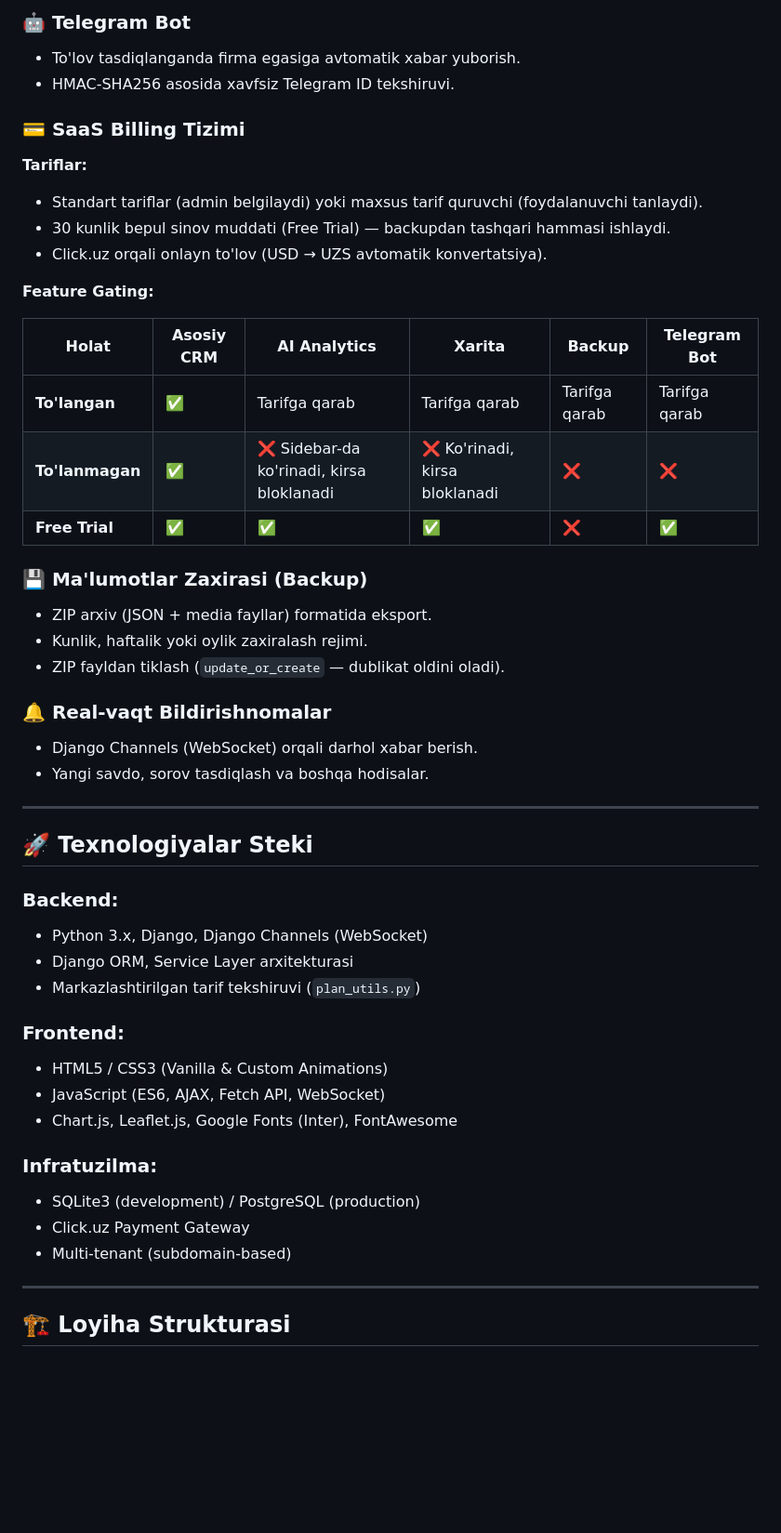
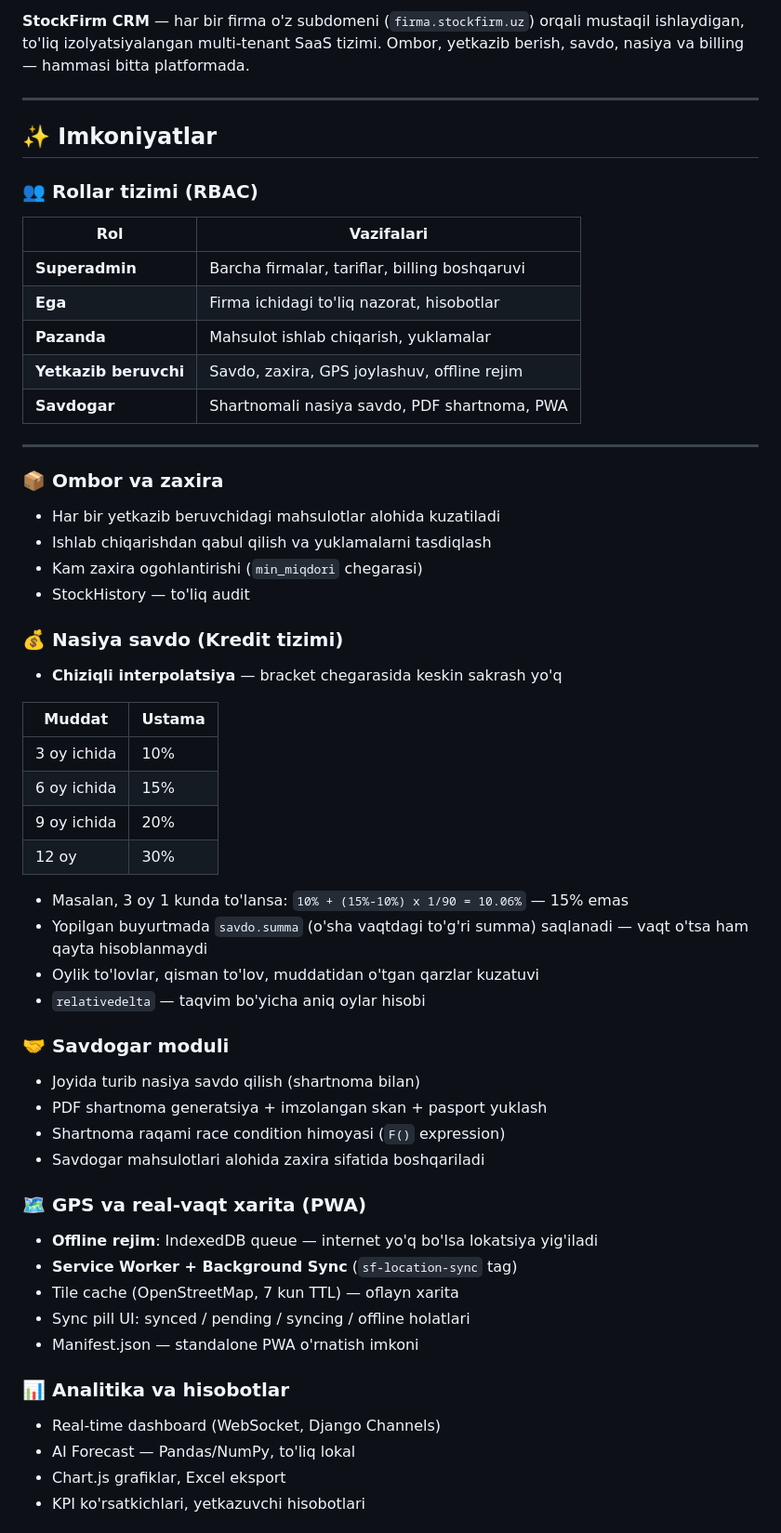
Before and after one commit to abdurasulx/firma_crm, a Markdown page: README.md, the part around one of its changes. Shown at 93% size. Drawn GitHub-style; blank space fills up the shorter version.

````diff
--- a/README.md
+++ b/README.md
@@ -55,52 +21,58 @@
-### 🤖 Telegram Bot
-*   To'lov tasdiqlanganda firma egasiga avtomatik xabar yuborish.
-*   HMAC-SHA256 asosida xavfsiz Telegram ID tekshiruvi.
-
-### 💳 SaaS Billing Tizimi
-
-**Tariflar:**
-*   Standart tariflar (admin belgilaydi) yoki maxsus tarif quruvchi (foydalanuvchi tanlaydi).
-*   30 kunlik bepul sinov muddati (Free Trial) — backupdan tashqari hammasi ishlaydi.
-*   Click.uz orqali onlayn to'lov (USD → UZS avtomatik konvertatsiya).
-
-**Feature Gating:**
-
-| Holat | Asosiy CRM | AI Analytics | Xarita | Backup | Telegram Bot |
-|---|---|---|---|---|---|
-| **To'langan** | ✅ | Tarifga qarab | Tarifga qarab | Tarifga qarab | Tarifga qarab |
-| **To'lanmagan** | ✅ | ❌ Sidebar-da ko'rinadi, kirsa bloklanadi | ❌ Ko'rinadi, kirsa bloklanadi | ❌ | ❌ |
-| **Free Trial** | ✅ | ✅ | ✅ | ❌ | ✅ |
-
-### 💾 Ma'lumotlar Zaxirasi (Backup)
-*   ZIP arxiv (JSON + media fayllar) formatida eksport.
-*   Kunlik, haftalik yoki oylik zaxiralash rejimi.
-*   ZIP fayldan tiklash (`update_or_create` — dublikat oldini oladi).
-
-### 🔔 Real-vaqt Bildirishnomalar
-*   Django Channels (WebSocket) orqali darhol xabar berish.
-*   Yangi savdo, sorov tasdiqlash va boshqa hodisalar.
+**StockFirm CRM** — har bir firma o'z subdomeni (`firma.stockfirm.uz`) orqali mustaqil ishlaydigan, to'liq izolyatsiyalangan multi-tenant SaaS tizimi. Ombor, yetkazib berish, savdo, nasiya va billing — hammasi bitta platformada.
 
 ---
 
-## 🚀 Texnologiyalar Steki
+## ✨ Imkoniyatlar
 
-### **Backend:**
-*   Python 3.x, Django, Django Channels (WebSocket)
-*   Django ORM, Service Layer arxitekturasi
-*   Markazlashtirilgan tarif tekshiruvi (`plan_utils.py`)
+### 👥 Rollar tizimi (RBAC)
 
-### **Frontend:**
-*   HTML5 / CSS3 (Vanilla & Custom Animations)
-*   JavaScript (ES6, AJAX, Fetch API, WebSocket)
-*   Chart.js, Leaflet.js, Google Fonts (Inter), FontAwesome
-
-### **Infratuzilma:**
-*   SQLite3 (development) / PostgreSQL (production)
-*   Click.uz Payment Gateway
-*   Multi-tenant (subdomain-based)
+| Rol | Vazifalari |
+|-----|-----------|
+| **Superadmin** | Barcha firmalar, tariflar, billing boshqaruvi |
+| **Ega** | Firma ichidagi to'liq nazorat, hisobotlar |
+| **Pazanda** | Mahsulot ishlab chiqarish, yuklamalar |
+| **Yetkazib beruvchi** | Savdo, zaxira, GPS joylashuv, offline rejim |
+| **Savdogar** | Shartnomali nasiya savdo, PDF shartnoma, PWA |
 
 ---
 
-## 🏗️ Loyiha Strukturasi
+### 📦 Ombor va zaxira
+- Har bir yetkazib beruvchidagi mahsulotlar alohida kuzatiladi
+- Ishlab chiqarishdan qabul qilish va yuklamalarni tasdiqlash
+- Kam zaxira ogohlantirishi (`min_miqdori` chegarasi)
+- StockHistory — to'liq audit
 
-```text
+### 💰 Nasiya savdo (Kredit tizimi)
+- **Chiziqli interpolatsiya** — bracket chegarasida keskin sakrash yo'q
+
+| Muddat | Ustama |
+|--------|--------|
+| 3 oy ichida | 10% |
+| 6 oy ichida | 15% |
+| 9 oy ichida | 20% |
+| 12 oy | 30% |
+
+- Masalan, 3 oy 1 kunda to'lansa: `10% + (15%-10%) x 1/90 = 10.06%` — 15% emas
+- Yopilgan buyurtmada `savdo.summa` (o'sha vaqtdagi to'g'ri summa) saqlanadi — vaqt o'tsa ham qayta hisoblanmaydi
+- Oylik to'lovlar, qisman to'lov, muddatidan o'tgan qarzlar kuzatuvi
+- `relativedelta` — taqvim bo'yicha aniq oylar hisobi
+
+### 🤝 Savdogar moduli
+- Joyida turib nasiya savdo qilish (shartnoma bilan)
+- PDF shartnoma generatsiya + imzolangan skan + pasport yuklash
+- Shartnoma raqami race condition himoyasi (`F()` expression)
+- Savdogar mahsulotlari alohida zaxira sifatida boshqariladi
+
+### 🗺️ GPS va real-vaqt xarita (PWA)
+- **Offline rejim**: IndexedDB queue — internet yo'q bo'lsa lokatsiya yig'iladi
+- **Service Worker + Background Sync** (`sf-location-sync` tag)
+- Tile cache (OpenStreetMap, 7 kun TTL) — oflayn xarita
+- Sync pill UI: synced / pending / syncing / offline holatlari
+- Manifest.json — standalone PWA o'rnatish imkoni
+
+### 📊 Analitika va hisobotlar
+- Real-time dashboard (WebSocket, Django Channels)
+- AI Forecast — Pandas/NumPy, to'liq lokal
+- Chart.js grafiklar, Excel eksport
+- KPI ko'rsatkichlari, yetkazuvchi hisobotlari
+
````
Also changed, not shown: other parts of README.md (+121 -83 lines).
